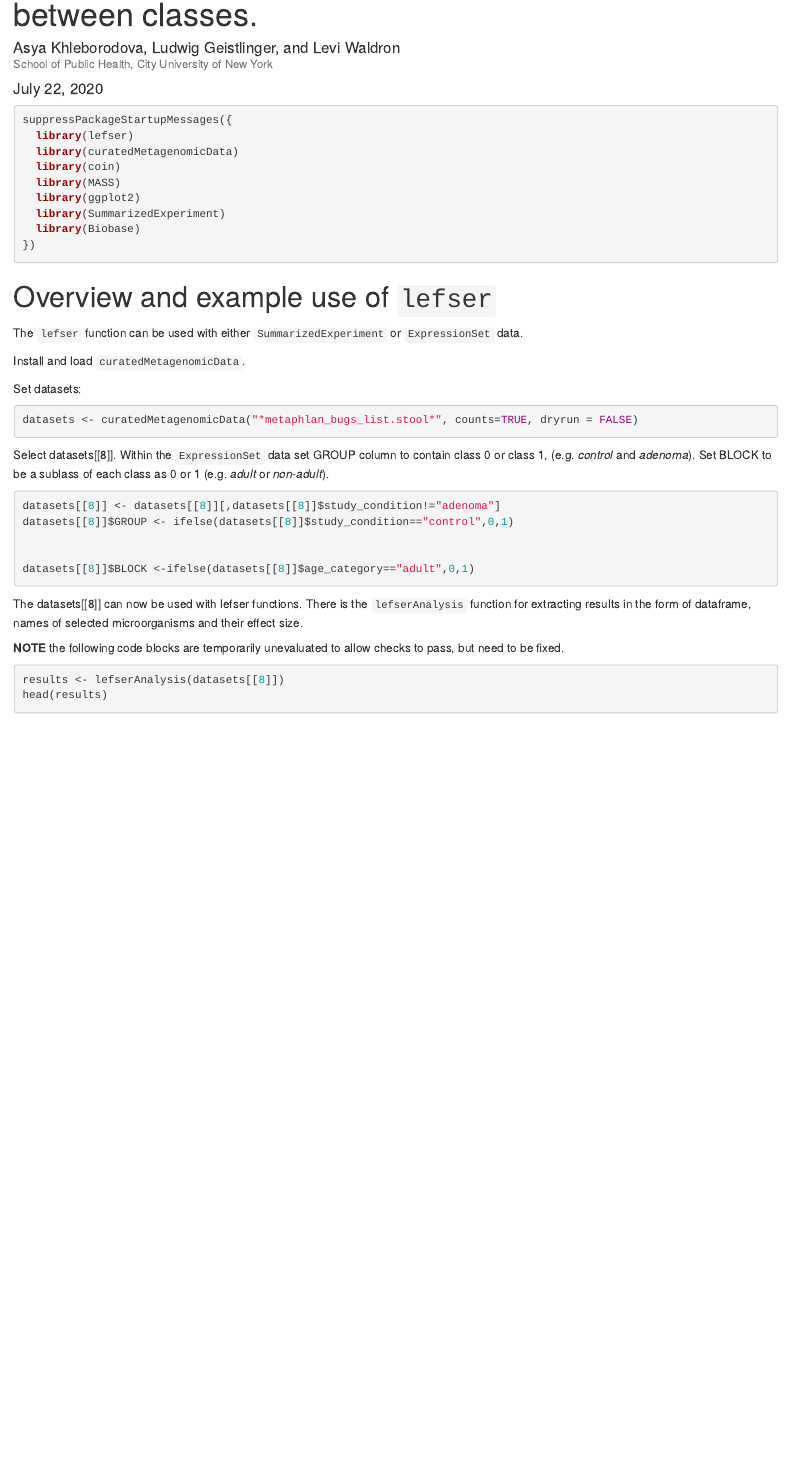
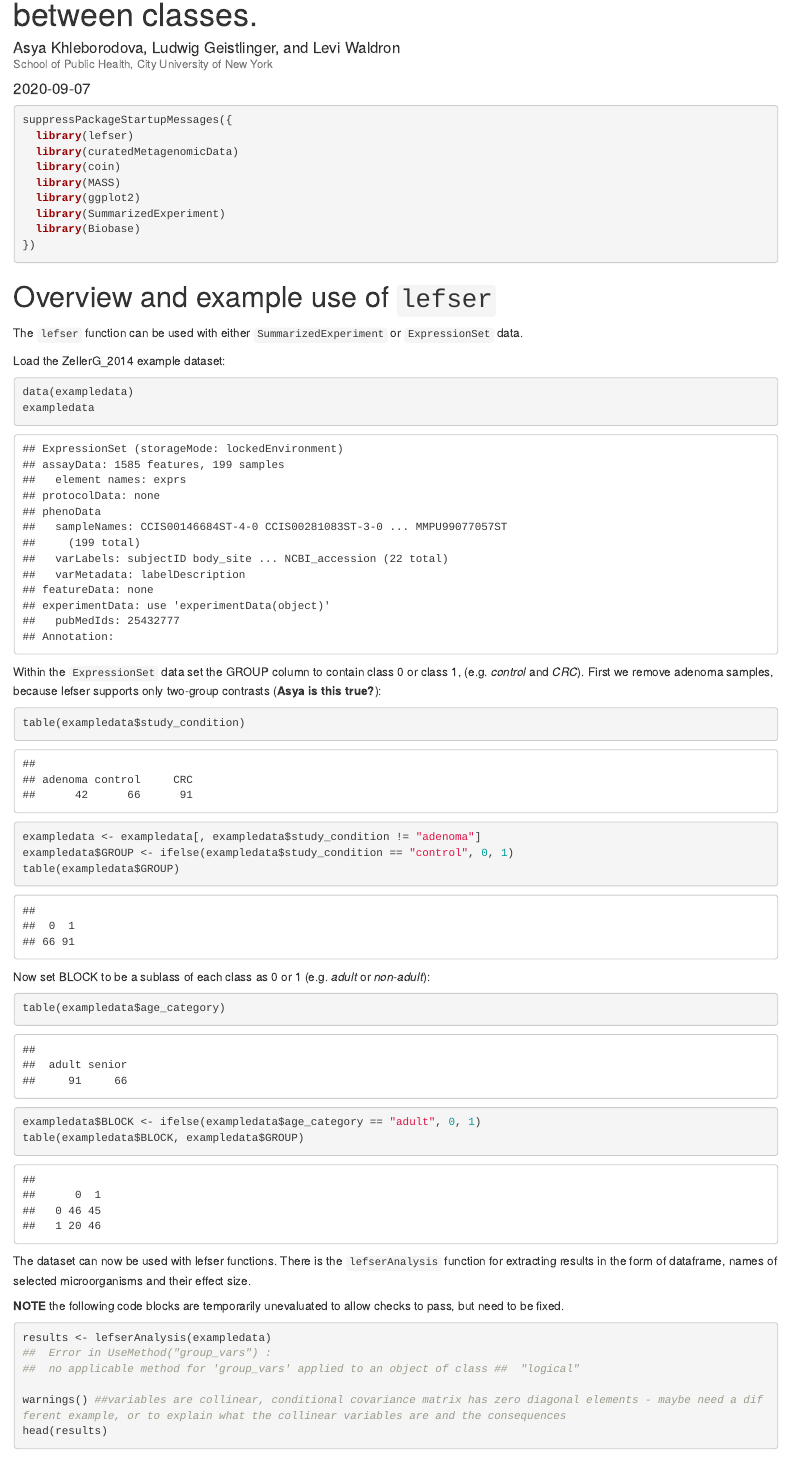
Before and after one commit to waldronlab/lefser, an R Markdown document (vignettes/lefser.Rmd): the page in a window 1100 px wide, from 70 px down. Rendered offline with R 4.5, knitr and Pandoc, with nearby package versions; drawn as R Markdown's standard HTML page in place of the format the file asks for.

Commit message:
multiple vignette updates, unevaluated analysis

````diff
--- a/vignettes/lefser.Rmd
+++ b/vignettes/lefser.Rmd
@@ -3,7 +3,7 @@ title: "Lefser finds features that have greatest differences between classes."
 author: |
  | Asya Khleborodova, Ludwig Geistlinger, and Levi Waldron
  | <small>School of Public Health, City University of New York</small>
-date: "July 22, 2020"
+date: "`r Sys.Date()`"
 abstract: ""
 email:
 output:
@@ -11,9 +11,9 @@ output:
     toc: true
     toc_depth: 2
 vignette: >
-  % \VignetteIndexEntry{Lefser uses Kruskal-Wallis test, Wilcoxon-Rank Sum test,
-  and LDA to find features with the greatest effect sizes}
-  % \VignetteEngine{knitr::rmarkdown}
+  %\VignetteIndexEntry{Introduction to the lefser R implementation of the popular LEfSE software for biomarker discovery in microbiome analysis.}
+  %\VignetteEngine{knitr::rmarkdown}
+  %\VignetteEncoding{UTF-8}
 ---
 
 ```{r style, echo = FALSE, results = 'asis'}
@@ -39,33 +39,42 @@ suppressPackageStartupMessages({
 The `lefser` function can be used with either `SummarizedExperiment`
 or `ExpressionSet` data.
 
-Install and load `curatedMetagenomicData`.
+Load the ZellerG_2014 example dataset:
 
-Set datasets:
-
-```{r, eval = FALSE}
-datasets <- curatedMetagenomicData("*metaphlan_bugs_list.stool*", counts=TRUE, dryrun = FALSE)
+```{r, eval = TRUE}
+data(exampledata)
+exampledata
 ```
 
-Select datasets[[8]]. Within the `ExpressionSet` data set GROUP column
-to contain class 0 or class 1, (e.g. *control* and *adenoma*). Set BLOCK to
-be a sublass of each class as 0 or 1 (e.g. *adult* or *non-adult*).
+Within the `ExpressionSet` data set the GROUP column to contain class 0 or class 1, (e.g. *control* and *CRC*). First we remove adenoma samples, because lefser supports only two-group contrasts (**Asya is this true?**):
 
-```{r, eval = FALSE}
-datasets[[8]] <- datasets[[8]][,datasets[[8]]$study_condition!="adenoma"]
-datasets[[8]]$GROUP <- ifelse(datasets[[8]]$study_condition=="control",0,1)
+```{r}
+table(exampledata$study_condition)
+exampledata <- exampledata[, exampledata$study_condition != "adenoma"]
+exampledata$GROUP <- ifelse(exampledata$study_condition == "control", 0, 1)
+table(exampledata$GROUP)
+```
 
 
-datasets[[8]]$BLOCK <-ifelse(datasets[[8]]$age_category=="adult",0,1)
+Now set BLOCK to be a sublass of each class as 0 or 1 (e.g. *adult* or *non-adult*):
+
+```{r, eval = TRUE}
+table(exampledata$age_category)
+exampledata$BLOCK <- ifelse(exampledata$age_category == "adult", 0, 1)
+table(exampledata$BLOCK, exampledata$GROUP)
 ```
 
-The datasets[[8]] can now be used with lefser functions. There is the `lefserAnalysis` function for extracting
+The dataset can now be used with lefser functions. There is the `lefserAnalysis` function for extracting
 results in the form of dataframe, names of selected microorganisms and their effect size.
 
 **NOTE** the following code blocks are temporarily unevaluated to allow checks to pass, but need to be fixed.
 
 ```{r, eval = FALSE}
-results <- lefserAnalysis(datasets[[8]])
+results <- lefserAnalysis(exampledata)
+##  Error in UseMethod("group_vars") :
+##  no applicable method for 'group_vars' applied to an object of class ##  "logical"
+
+warnings() ##variables are collinear, conditional covariance matrix has zero diagonal elements - maybe need a different example, or to explain what the collinear variables are and the consequences
 head(results)
 ```
 
````
